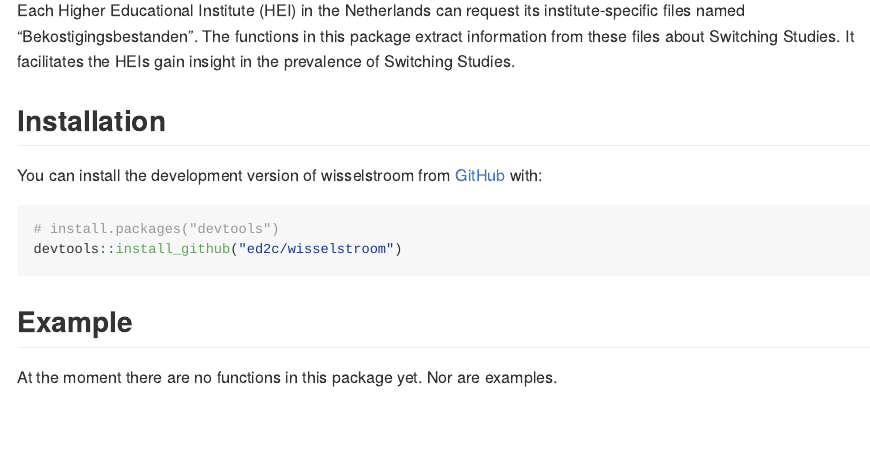
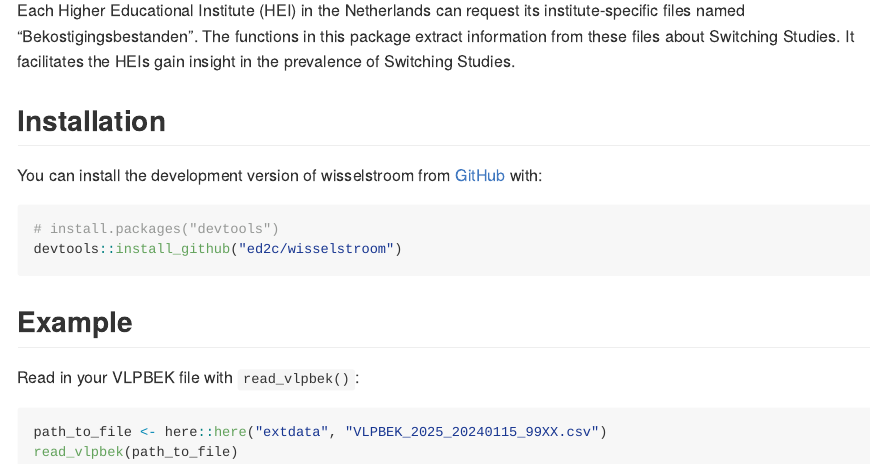
Before and after one commit to ed2c/wisselstroom, an R Markdown document (README.Rmd): the page in a window 1100 px wide, from 110 px down. The pictures show the output file README.md that the author committed with the source, drawn offline in the style of GitHub.

Commit message:
update readme

````diff
--- a/README.Rmd
+++ b/README.Rmd
@@ -31,4 +31,9 @@ devtools::install_github("ed2c/wisselstroom")
 
 ## Example
 
-At the moment there are no functions in this package yet. Nor are examples.
+Read in your VLPBEK file with `read_vlpbek()`:
+
+``` r
+path_to_file <- here::here("extdata", "VLPBEK_2025_20240115_99XX.csv")
+read_vlpbek(path_to_file)
+```
````
Also changed, not shown: README.md.
